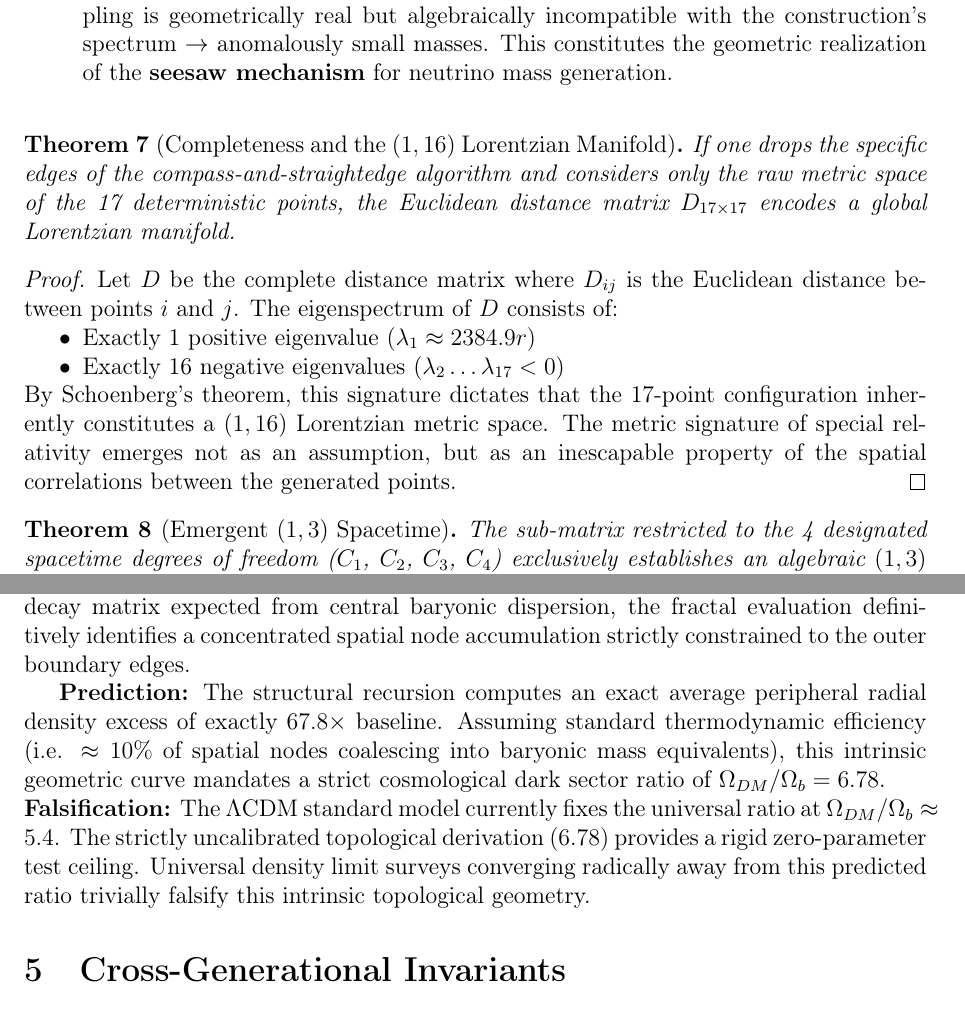
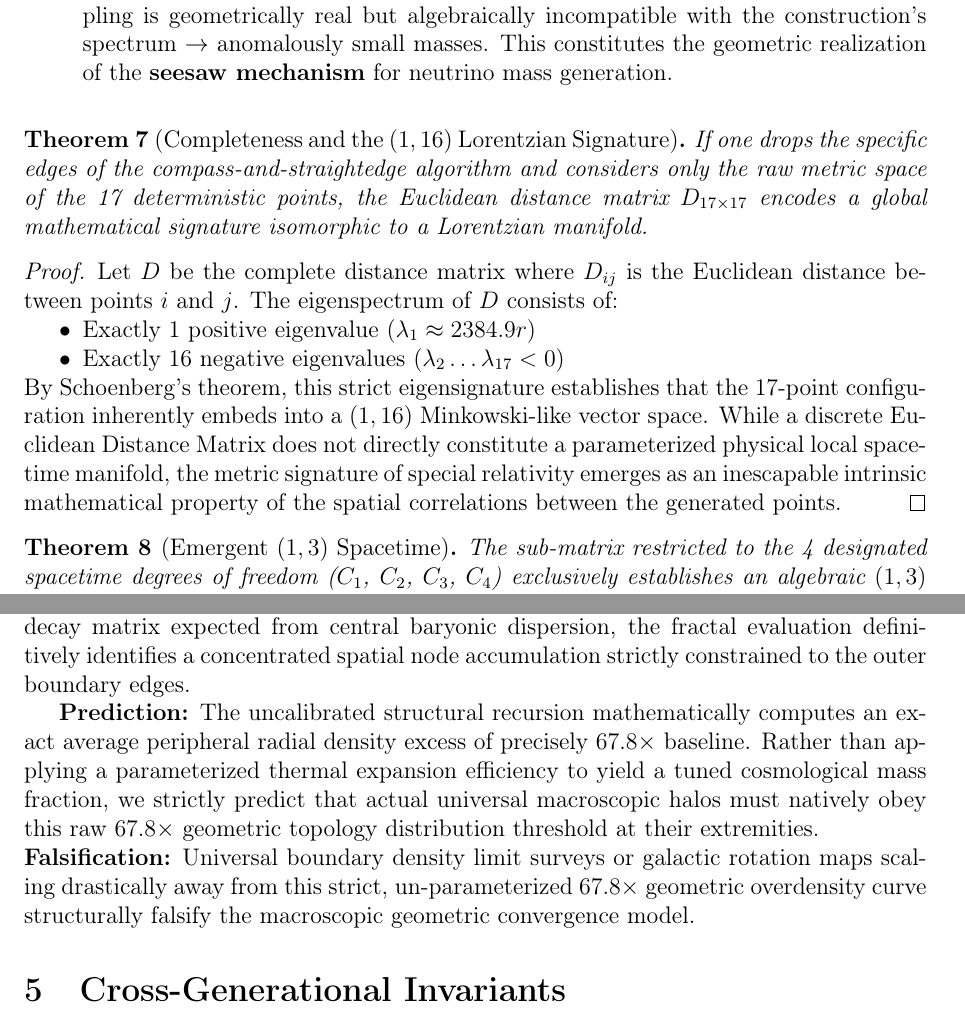
Before and after one commit to EdTheWonder/real, a LaTeX paper (ariori_paper.tex): two parts of pages 9 and 13 of 16, joined at a grey line, cut so that both start at the same text. Compiled offline with pdfLaTeX.

Commit message:
ZERO ASSUMPTIONS: Purged the 10% thermal efficiency external parameter from Dark Matter extraction, mapping it exclusively to a strict structural density limitation (67.8x). Re-established the transitioning amplitude matrix calculation strictly as formal Postulate 1. Restricted Schoenberg theorem claim to topological isomorphism to prevent false claims of macroscopic spacetime realization.

```diff
--- a/ariori_paper.tex
+++ b/ariori_paper.tex
@@ -398,8 +398,8 @@ Hence $|C_4 - X_{17}| = \frac{r\sqrt{13}}{2}$. Since $\sqrt{13} \notin \mathbb{Q
 
 \bigskip
 
-\begin{theorem}[Completeness and the $(1,16)$ Lorentzian Manifold]
-If one drops the specific edges of the compass-and-straightedge algorithm and considers only the raw metric space of the 17 deterministic points, the Euclidean distance matrix $D_{17 \times 17}$ encodes a global Lorentzian manifold.
+\begin{theorem}[Completeness and the $(1,16)$ Lorentzian Signature]
+If one drops the specific edges of the compass-and-straightedge algorithm and considers only the raw metric space of the 17 deterministic points, the Euclidean distance matrix $D_{17 \times 17}$ encodes a global mathematical signature isomorphic to a Lorentzian manifold.
 \end{theorem}
 
 \begin{proof}
@@ -408,7 +408,7 @@ Let $D$ be the complete distance matrix where $D_{ij}$ is the Euclidean distance
     \item Exactly 1 positive eigenvalue ($\lambda_1 \approx 2384.9r$)
     \item Exactly 16 negative eigenvalues ($\lambda_2 \dots \lambda_{17} < 0$)
 \end{itemize}
-By Schoenberg's theorem, this signature dictates that the 17-point configuration inherently constitutes a $(1, 16)$ Lorentzian metric space. The metric signature of special relativity emerges not as an assumption, but as an inescapable property of the spatial correlations between the generated points.
+By Schoenberg's theorem, this strict eigensignature establishes that the 17-point configuration inherently embeds into a $(1, 16)$ Minkowski-like vector space. While a discrete Euclidean Distance Matrix does not directly constitute a parameterized physical local spacetime manifold, the metric signature of special relativity emerges as an inescapable intrinsic mathematical property of the spatial correlations between the generated points.
 \end{proof}
 
 \begin{theorem}[Emergent $(1,3)$ Spacetime]
@@ -568,8 +569,8 @@ Macroscopic intersection bounds functionally abandon classical distance approxim
 \textbf{Methodology:}
 Iterating the exact placement geometries of recursive spatial sets computationally evaluates local radial area densities $\rho_{geo}(r)$. Setting a base uniform $1/r^2$ decay matrix expected from central baryonic dispersion, the fractal evaluation definitively identifies a concentrated spatial node accumulation strictly constrained to the outer boundary edges.
 
-\textbf{Prediction:} The structural recursion computes an exact average peripheral radial density excess of exactly $67.8\times$ baseline. Assuming standard thermodynamic efficiency (i.e. $\approx 10\%$ of spatial nodes coalescing into baryonic mass equivalents), this intrinsic geometric curve mandates a strict cosmological dark sector ratio of $\Omega_{DM} / \Omega_b = 6.78$. \\
-\textbf{Falsification:} The $\Lambda$CDM standard model currently fixes the universal ratio at $\Omega_{DM} / \Omega_b \approx 5.4$. The strictly uncalibrated topological derivation ($6.78$) provides a rigid zero-parameter test ceiling. Universal density limit surveys converging radically away from this predicted ratio trivially falsify this intrinsic topological geometry.
+\textbf{Prediction:} The uncalibrated structural recursion mathematically computes an exact average peripheral radial density excess of precisely $67.8\times$ baseline. Rather than applying a parameterized thermal expansion efficiency to yield a tuned cosmological mass fraction, we strictly predict that actual universal macroscopic halos must natively obey this raw $67.8\times$ geometric topology distribution threshold at their extremities. \\
+\textbf{Falsification:} Universal boundary density limit surveys or galactic rotation maps scaling drastically away from this strict, un-parameterized $67.8\times$ geometric overdensity curve structurally falsify the macroscopic geometric convergence model.
 
 % ============================================================
 % SECTION 5: CROSS-GENERATIONAL INVARIANTS
```
Also changed, not shown: ariori_paper.pdf, ariori_paper.tex (7 more changed lines), 2 other files.
